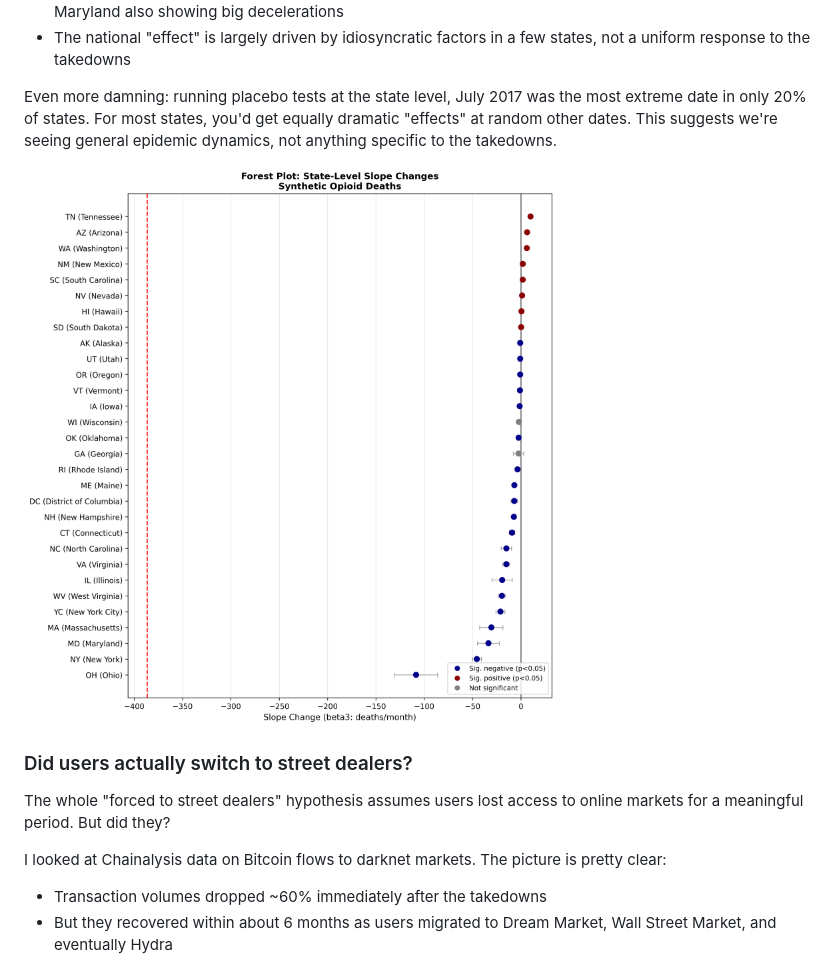
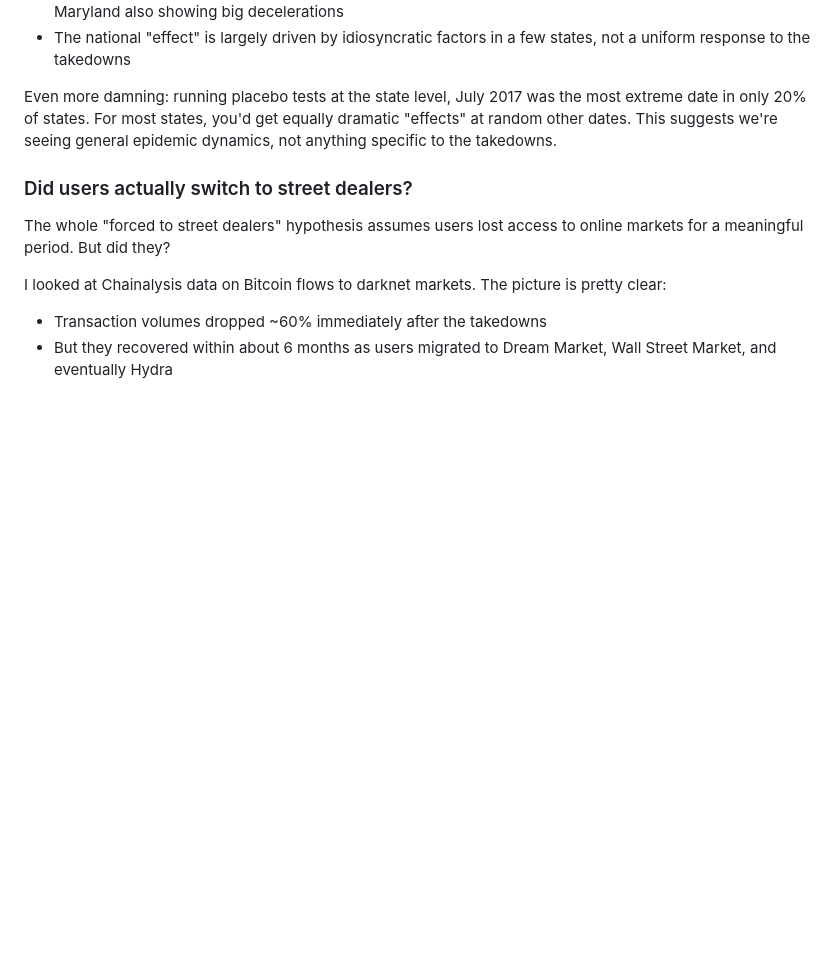
Before and after one commit to henryaj/darknet-overdose-study, a Markdown page: README.md, the part around the change. Drawn GitHub-style; blank space fills up the shorter version.

Commit message:
Remove forest plot from README
Removed a forest plot image related to state-level variation.

```diff
--- a/README.md
+++ b/README.md
@@ -36,8 +36,6 @@ I extended the analysis to look at individual states. Of the 30 states with enou
 - The national "effect" is largely driven by idiosyncratic factors in a few states, not a uniform response to the takedowns
 
 Even more damning: running placebo tests at the state level, July 2017 was the most extreme date in only 20% of states. For most states, you'd get equally dramatic "effects" at random other dates. This suggests we're seeing general epidemic dynamics, not anything specific to the takedowns.
-
-![Forest plot showing state-level variation](figures/state_forest_plot_synthetic_opioid_deaths.png)
 
 ### Did users actually switch to street dealers?
 
```
